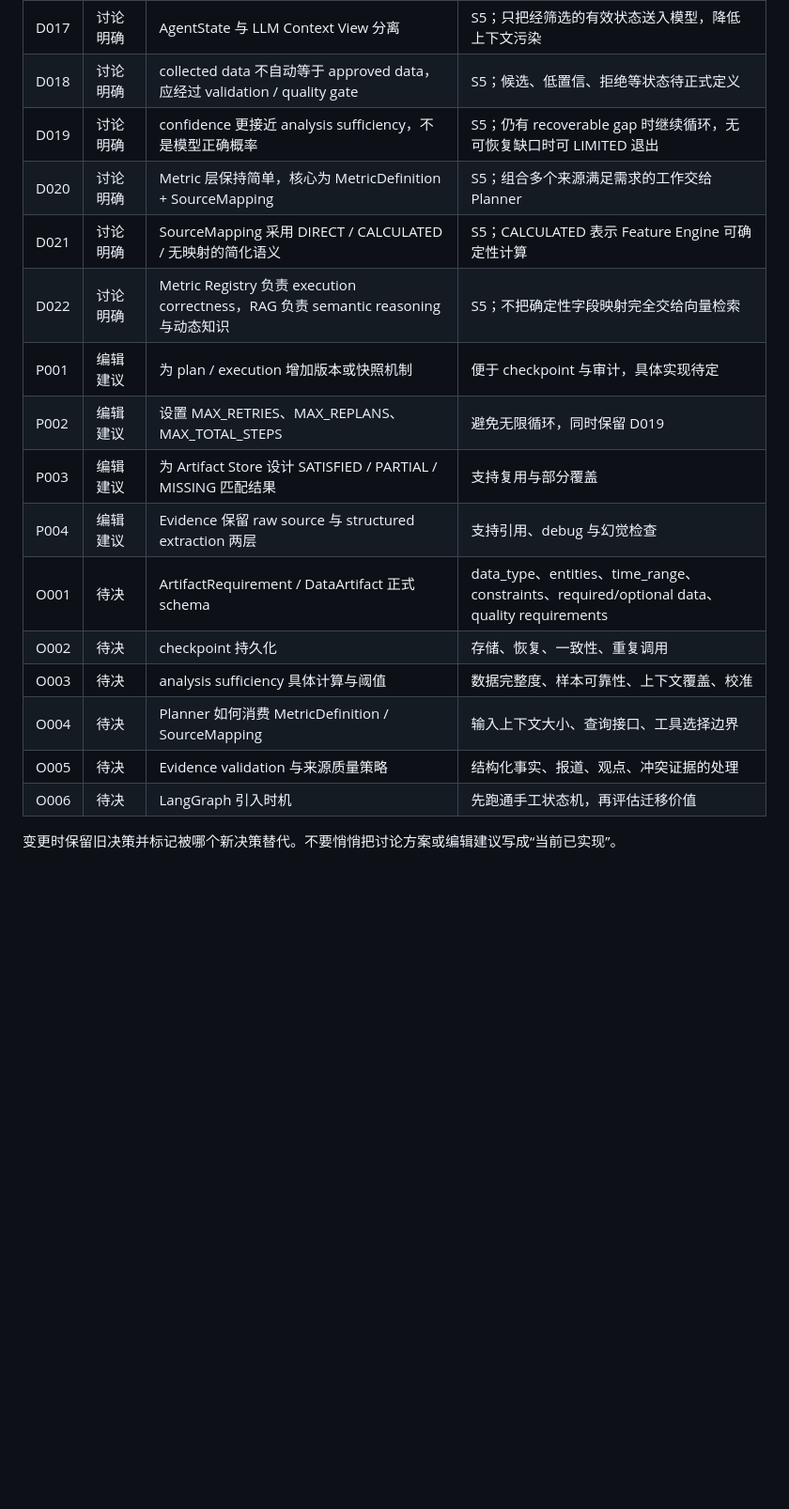
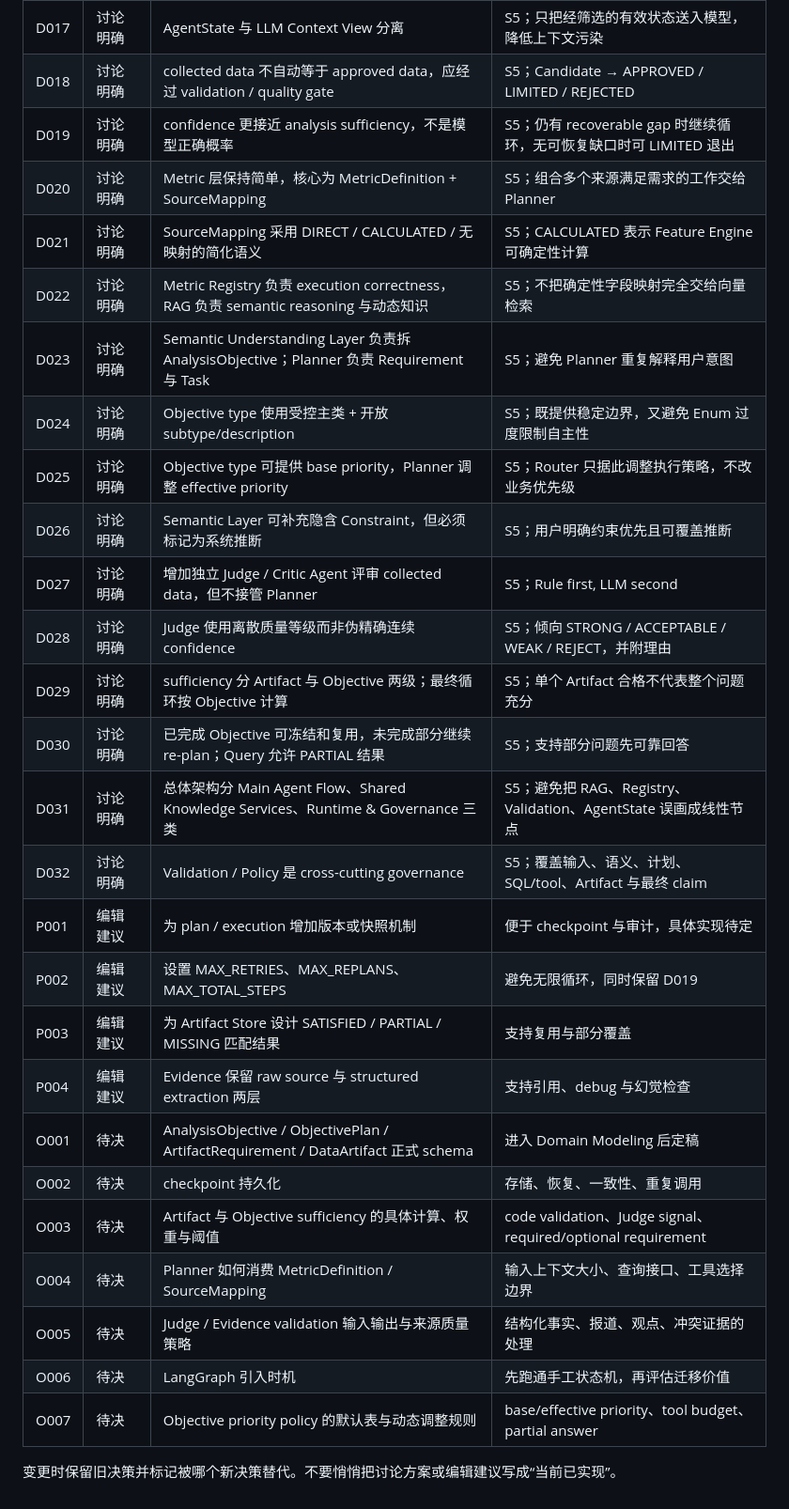
Before and after one commit to CityuHK-wyj/cityuhk-wyj.github.io, a Markdown page: content/knowledge/decisions.md, the part around one of its changes. Shown at 94% size. GitHub-like rendering; blank space fills up the shorter version.

Commit message:
docs: record layered architecture and objective decisions

```diff
--- a/content/knowledge/decisions.md
+++ b/content/knowledge/decisions.md
@@ -21,20 +21,31 @@
 | D015 | 讨论明确 | Planner 保持在 semantic level，physical schema 映射由 Registry / Schema 层处理 | S5；避免 Planner 与具体数据源耦合 |
 | D016 | 讨论明确 | Web Router 只决定去哪里找；RawWebResult 由 Evidence Extractor 做非结构化到结构化转换 | S5；数据库事实与外部 claim 保持证据类型差异 |
 | D017 | 讨论明确 | AgentState 与 LLM Context View 分离 | S5；只把经筛选的有效状态送入模型，降低上下文污染 |
-| D018 | 讨论明确 | collected data 不自动等于 approved data，应经过 validation / quality gate | S5；候选、低置信、拒绝等状态待正式定义 |
+| D018 | 讨论明确 | collected data 不自动等于 approved data，应经过 validation / quality gate | S5；Candidate → APPROVED / LIMITED / REJECTED |
 | D019 | 讨论明确 | confidence 更接近 analysis sufficiency，不是模型正确概率 | S5；仍有 recoverable gap 时继续循环，无可恢复缺口时可 LIMITED 退出 |
 | D020 | 讨论明确 | Metric 层保持简单，核心为 MetricDefinition + SourceMapping | S5；组合多个来源满足需求的工作交给 Planner |
 | D021 | 讨论明确 | SourceMapping 采用 DIRECT / CALCULATED / 无映射的简化语义 | S5；CALCULATED 表示 Feature Engine 可确定性计算 |
 | D022 | 讨论明确 | Metric Registry 负责 execution correctness，RAG 负责 semantic reasoning 与动态知识 | S5；不把确定性字段映射完全交给向量检索 |
+| D023 | 讨论明确 | Semantic Understanding Layer 负责拆 AnalysisObjective；Planner 负责 Requirement 与 Task | S5；避免 Planner 重复解释用户意图 |
+| D024 | 讨论明确 | Objective type 使用受控主类 + 开放 subtype/description | S5；既提供稳定边界，又避免 Enum 过度限制自主性 |
+| D025 | 讨论明确 | Objective type 可提供 base priority，Planner 调整 effective priority | S5；Router 只据此调整执行策略，不改业务优先级 |
+| D026 | 讨论明确 | Semantic Layer 可补充隐含 Constraint，但必须标记为系统推断 | S5；用户明确约束优先且可覆盖推断 |
+| D027 | 讨论明确 | 增加独立 Judge / Critic Agent 评审 collected data，但不接管 Planner | S5；Rule first, LLM second |
+| D028 | 讨论明确 | Judge 使用离散质量等级而非伪精确连续 confidence | S5；倾向 STRONG / ACCEPTABLE / WEAK / REJECT，并附理由 |
+| D029 | 讨论明确 | sufficiency 分 Artifact 与 Objective 两级；最终循环按 Objective 计算 | S5；单个 Artifact 合格不代表整个问题充分 |
+| D030 | 讨论明确 | 已完成 Objective 可冻结和复用，未完成部分继续 re-plan；Query 允许 PARTIAL 结果 | S5；支持部分问题先可靠回答 |
+| D031 | 讨论明确 | 总体架构分 Main Agent Flow、Shared Knowledge Services、Runtime & Governance 三类 | S5；避免把 RAG、Registry、Validation、AgentState 误画成线性节点 |
+| D032 | 讨论明确 | Validation / Policy 是 cross-cutting governance | S5；覆盖输入、语义、计划、SQL/tool、Artifact 与最终 claim |
 | P001 | 编辑建议 | 为 plan / execution 增加版本或快照机制 | 便于 checkpoint 与审计，具体实现待定 |
 | P002 | 编辑建议 | 设置 MAX_RETRIES、MAX_REPLANS、MAX_TOTAL_STEPS | 避免无限循环，同时保留 D019 |
 | P003 | 编辑建议 | 为 Artifact Store 设计 SATISFIED / PARTIAL / MISSING 匹配结果 | 支持复用与部分覆盖 |
 | P004 | 编辑建议 | Evidence 保留 raw source 与 structured extraction 两层 | 支持引用、debug 与幻觉检查 |
-| O001 | 待决 | ArtifactRequirement / DataArtifact 正式 schema | data_type、entities、time_range、constraints、required/optional data、quality requirements |
+| O001 | 待决 | AnalysisObjective / ObjectivePlan / ArtifactRequirement / DataArtifact 正式 schema | 进入 Domain Modeling 后定稿 |
 | O002 | 待决 | checkpoint 持久化 | 存储、恢复、一致性、重复调用 |
-| O003 | 待决 | analysis sufficiency 具体计算与阈值 | 数据完整度、样本可靠性、上下文覆盖、校准 |
+| O003 | 待决 | Artifact 与 Objective sufficiency 的具体计算、权重与阈值 | code validation、Judge signal、required/optional requirement |
 | O004 | 待决 | Planner 如何消费 MetricDefinition / SourceMapping | 输入上下文大小、查询接口、工具选择边界 |
-| O005 | 待决 | Evidence validation 与来源质量策略 | 结构化事实、报道、观点、冲突证据的处理 |
+| O005 | 待决 | Judge / Evidence validation 输入输出与来源质量策略 | 结构化事实、报道、观点、冲突证据的处理 |
 | O006 | 待决 | LangGraph 引入时机 | 先跑通手工状态机，再评估迁移价值 |
+| O007 | 待决 | Objective priority policy 的默认表与动态调整规则 | base/effective priority、tool budget、partial answer |
 
 变更时保留旧决策并标记被哪个新决策替代。不要悄悄把讨论方案或编辑建议写成“当前已实现”。
```
Also changed, not shown: other parts of content/knowledge/decisions.md (+1 -1 lines).
